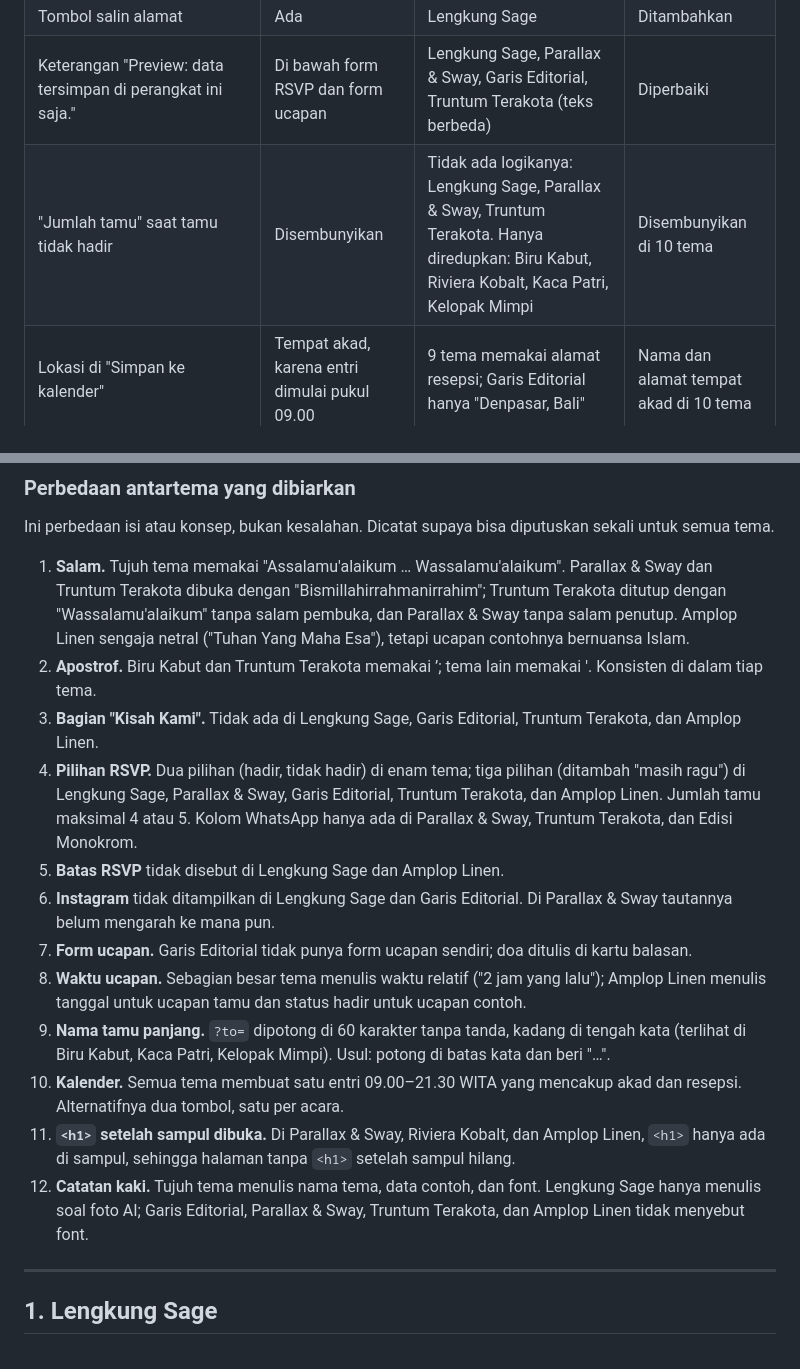
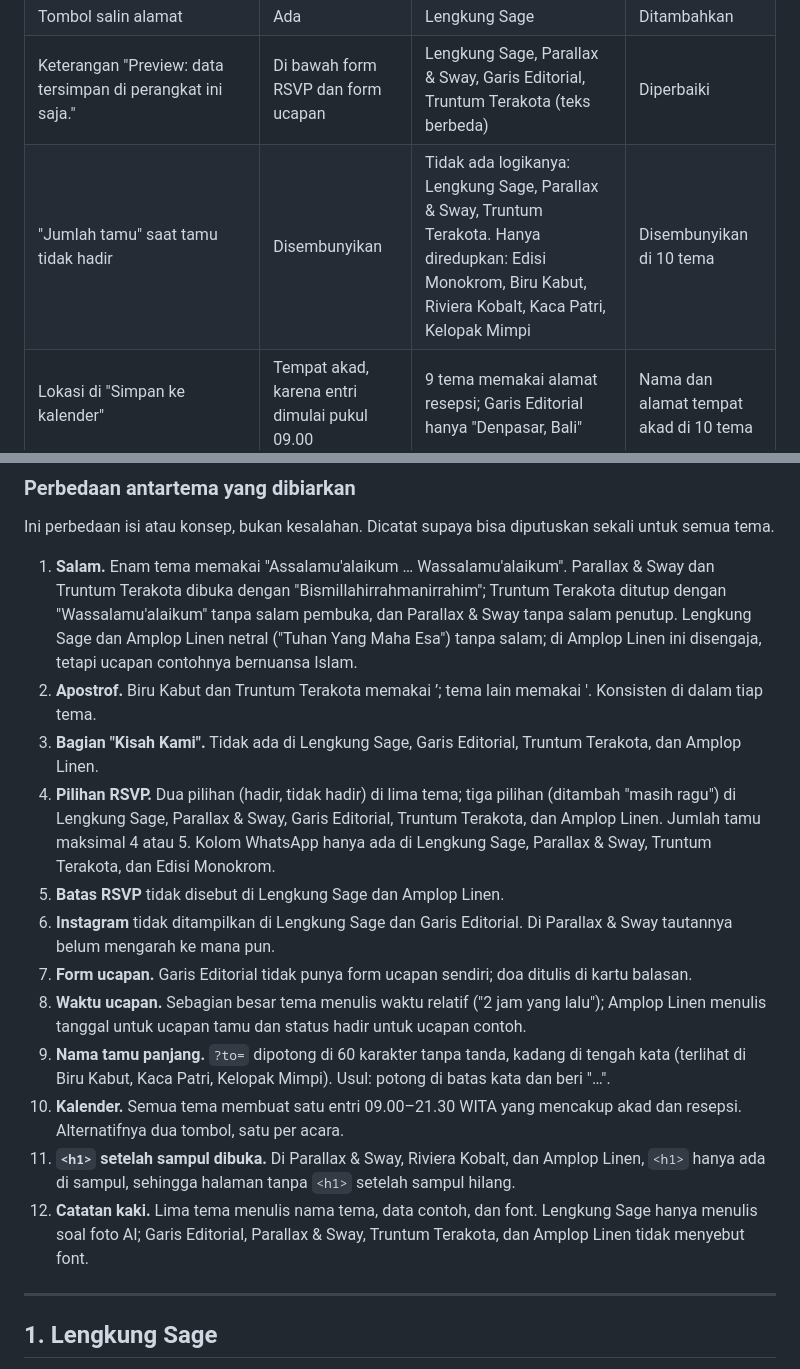
Before and after one commit to felicidad126/felicidad126.github.io, a Markdown page: REVIEW-KONSISTENSI-TEMA.md, 2 parts joined by grey strips. GitHub-like rendering.

Commit message:
Review konsistensi: betulkan hitungan dan daftar tema di bagian antartema
Co-Authored-By: Claude Fable 5.2 <noreply@anthropic.com>
Claude-Session: https://claude.ai/code/session_01Sh2gyPsWyw6nXZyaGxxSWK

```diff
--- a/REVIEW-KONSISTENSI-TEMA.md
+++ b/REVIEW-KONSISTENSI-TEMA.md
@@ -47,7 +47,7 @@ Mayoritas tema sudah memakai standar ini sebelum review. Tabel berikut mencatat
 | Dompet digital di amplop digital | Bank, dompet digital, alamat kirim hadiah | Lengkung Sage, Parallax & Sway, Truntum Terakota (tidak ada, padahal katalog menjanjikannya di setiap desain) | Ditambahkan di ketiganya |
 | Tombol salin alamat | Ada | Lengkung Sage | Ditambahkan |
 | Keterangan "Preview: data tersimpan di perangkat ini saja." | Di bawah form RSVP dan form ucapan | Lengkung Sage, Parallax & Sway, Garis Editorial, Truntum Terakota (teks berbeda) | Diperbaiki |
-| "Jumlah tamu" saat tamu tidak hadir | Disembunyikan | Tidak ada logikanya: Lengkung Sage, Parallax & Sway, Truntum Terakota. Hanya diredupkan: Biru Kabut, Riviera Kobalt, Kaca Patri, Kelopak Mimpi | Disembunyikan di 10 tema |
+| "Jumlah tamu" saat tamu tidak hadir | Disembunyikan | Tidak ada logikanya: Lengkung Sage, Parallax & Sway, Truntum Terakota. Hanya diredupkan: Edisi Monokrom, Biru Kabut, Riviera Kobalt, Kaca Patri, Kelopak Mimpi | Disembunyikan di 10 tema |
 | Lokasi di "Simpan ke kalender" | Tempat akad, karena entri dimulai pukul 09.00 | 9 tema memakai alamat resepsi; Garis Editorial hanya "Denpasar, Bali" | Nama dan alamat tempat akad di 10 tema |
 | Jam acara | Mulai dan selesai ("09.00 – 10.30 WITA") | Garis Editorial (hanya jam mulai) | Diperbaiki |
 | Batas RSVP | 5 Desember 2026 | Garis Editorial ("seminggu sebelum acara") | Diperbaiki |
@@ -59,10 +59,10 @@ Mayoritas tema sudah memakai standar ini sebelum review. Tabel berikut mencatat
 
 Ini perbedaan isi atau konsep, bukan kesalahan. Dicatat supaya bisa diputuskan sekali untuk semua tema.
 
-1. **Salam.** Tujuh tema memakai "Assalamu'alaikum … Wassalamu'alaikum". Parallax & Sway dan Truntum Terakota dibuka dengan "Bismillahirrahmanirrahim"; Truntum Terakota ditutup dengan "Wassalamu'alaikum" tanpa salam pembuka, dan Parallax & Sway tanpa salam penutup. Amplop Linen sengaja netral ("Tuhan Yang Maha Esa"), tetapi ucapan contohnya bernuansa Islam.
+1. **Salam.** Enam tema memakai "Assalamu'alaikum … Wassalamu'alaikum". Parallax & Sway dan Truntum Terakota dibuka dengan "Bismillahirrahmanirrahim"; Truntum Terakota ditutup dengan "Wassalamu'alaikum" tanpa salam pembuka, dan Parallax & Sway tanpa salam penutup. Lengkung Sage dan Amplop Linen netral ("Tuhan Yang Maha Esa") tanpa salam; di Amplop Linen ini disengaja, tetapi ucapan contohnya bernuansa Islam.
 2. **Apostrof.** Biru Kabut dan Truntum Terakota memakai ’; tema lain memakai '. Konsisten di dalam tiap tema.
 3. **Bagian "Kisah Kami".** Tidak ada di Lengkung Sage, Garis Editorial, Truntum Terakota, dan Amplop Linen.
-4. **Pilihan RSVP.** Dua pilihan (hadir, tidak hadir) di enam tema; tiga pilihan (ditambah "masih ragu") di Lengkung Sage, Parallax & Sway, Garis Editorial, Truntum Terakota, dan Amplop Linen. Jumlah tamu maksimal 4 atau 5. Kolom WhatsApp hanya ada di Parallax & Sway, Truntum Terakota, dan Edisi Monokrom.
+4. **Pilihan RSVP.** Dua pilihan (hadir, tidak hadir) di lima tema; tiga pilihan (ditambah "masih ragu") di Lengkung Sage, Parallax & Sway, Garis Editorial, Truntum Terakota, dan Amplop Linen. Jumlah tamu maksimal 4 atau 5. Kolom WhatsApp hanya ada di Lengkung Sage, Parallax & Sway, Truntum Terakota, dan Edisi Monokrom.
 5. **Batas RSVP** tidak disebut di Lengkung Sage dan Amplop Linen.
 6. **Instagram** tidak ditampilkan di Lengkung Sage dan Garis Editorial. Di Parallax & Sway tautannya belum mengarah ke mana pun.
 7. **Form ucapan.** Garis Editorial tidak punya form ucapan sendiri; doa ditulis di kartu balasan.
@@ -70,7 +70,7 @@ Ini perbedaan isi atau konsep, bukan kesalahan. Dicatat supaya bisa diputuskan s
 9. **Nama tamu panjang.** `?to=` dipotong di 60 karakter tanpa tanda, kadang di tengah kata (terlihat di Biru Kabut, Kaca Patri, Kelopak Mimpi). Usul: potong di batas kata dan beri "…".
 10. **Kalender.** Semua tema membuat satu entri 09.00–21.30 WITA yang mencakup akad dan resepsi. Alternatifnya dua tombol, satu per acara.
 11. **`<h1>` setelah sampul dibuka.** Di Parallax & Sway, Riviera Kobalt, dan Amplop Linen, `<h1>` hanya ada di sampul, sehingga halaman tanpa `<h1>` setelah sampul hilang.
-12. **Catatan kaki.** Tujuh tema menulis nama tema, data contoh, dan font. Lengkung Sage hanya menulis soal foto AI; Garis Editorial, Parallax & Sway, Truntum Terakota, dan Amplop Linen tidak menyebut font.
+12. **Catatan kaki.** Lima tema menulis nama tema, data contoh, dan font. Lengkung Sage hanya menulis soal foto AI; Garis Editorial, Parallax & Sway, Truntum Terakota, dan Amplop Linen tidak menyebut font.
 
 ---
 
```
